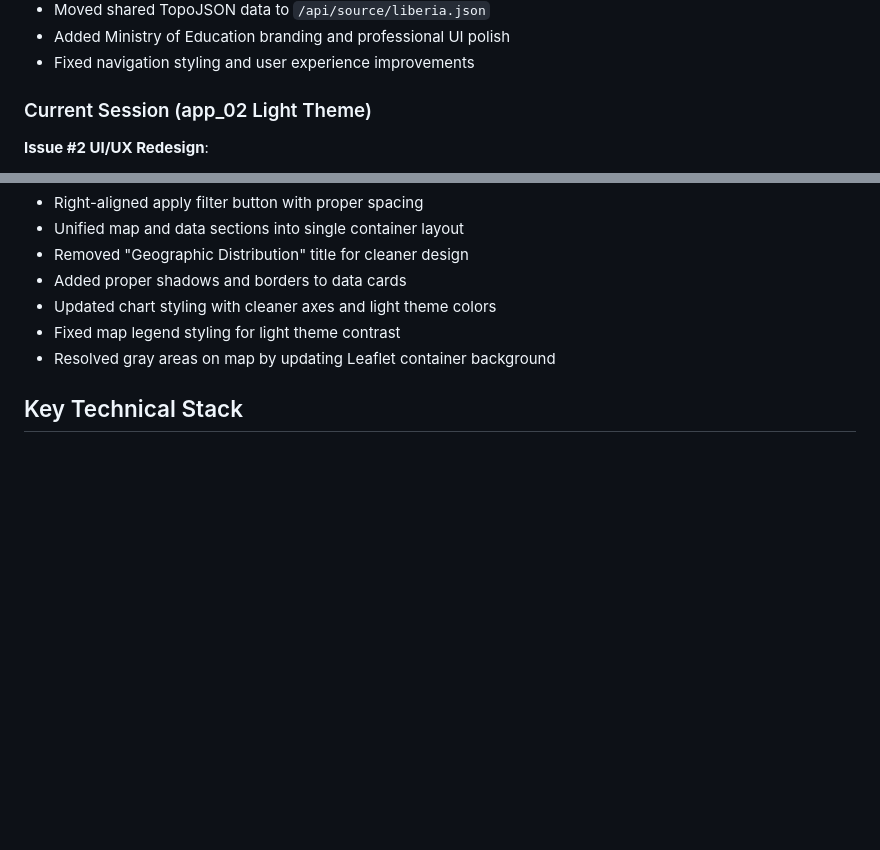
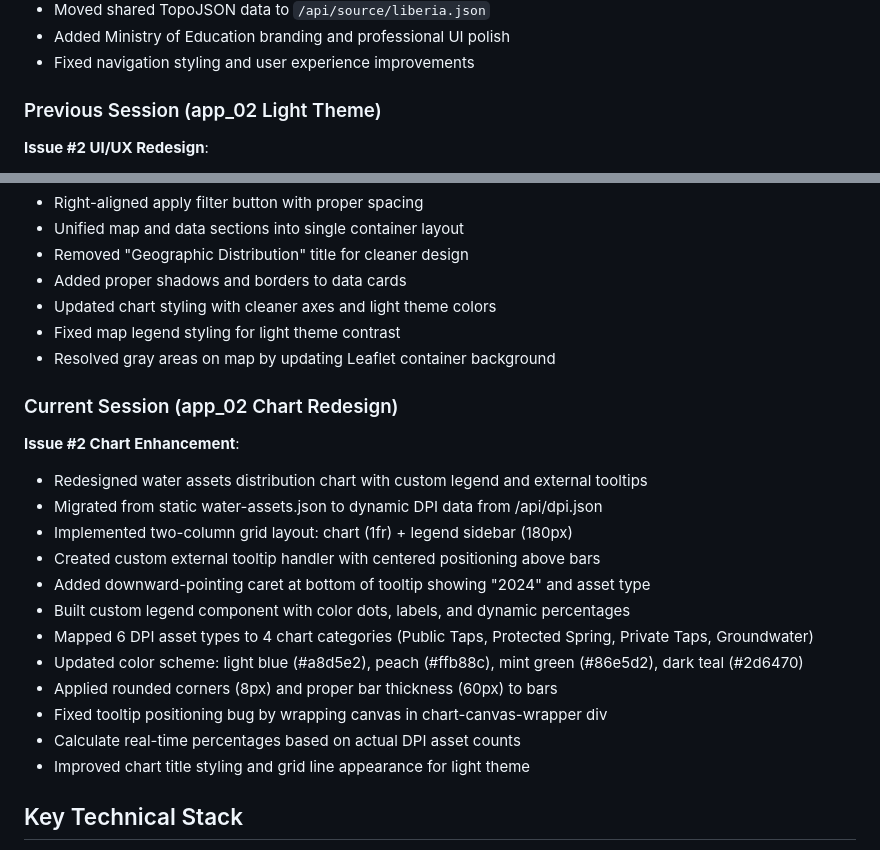
Before and after one commit to akvo/dpi4pp, a Markdown page: CLAUDE.md, 2 parts joined by grey strips. Rendered like a GitHub page; blank space fills up the shorter version.

Commit message:
Update CLAUDE.md with chart redesign session

```diff
--- a/CLAUDE.md
+++ b/CLAUDE.md
@@ -57,7 +57,7 @@ Multi-app dashboard system for Liberia education and WASH data management.
 - Added Ministry of Education branding and professional UI polish
 - Fixed navigation styling and user experience improvements
 
-### Current Session (app_02 Light Theme)
+### Previous Session (app_02 Light Theme)
 **Issue #2 UI/UX Redesign**:
 - Complete visual transformation from dark to light theme
 - Updated CSS variables and color scheme to match reference design
@@ -70,6 +70,21 @@ Multi-app dashboard system for Liberia education and WASH data management.
 - Updated chart styling with cleaner axes and light theme colors
 - Fixed map legend styling for light theme contrast
 - Resolved gray areas on map by updating Leaflet container background
+
+### Current Session (app_02 Chart Redesign)
+**Issue #2 Chart Enhancement**:
+- Redesigned water assets distribution chart with custom legend and external tooltips
+- Migrated from static water-assets.json to dynamic DPI data from /api/dpi.json
+- Implemented two-column grid layout: chart (1fr) + legend sidebar (180px)
+- Created custom external tooltip handler with centered positioning above bars
+- Added downward-pointing caret at bottom of tooltip showing "2024" and asset type
+- Built custom legend component with color dots, labels, and dynamic percentages
+- Mapped 6 DPI asset types to 4 chart categories (Public Taps, Protected Spring, Private Taps, Groundwater)
+- Updated color scheme: light blue (#a8d5e2), peach (#ffb88c), mint green (#86e5d2), dark teal (#2d6470)
+- Applied rounded corners (8px) and proper bar thickness (60px) to bars
+- Fixed tooltip positioning bug by wrapping canvas in chart-canvas-wrapper div
+- Calculate real-time percentages based on actual DPI asset counts
+- Improved chart title styling and grid line appearance for light theme
 
 ## Key Technical Stack
 - **Frontend**: Vanilla JS with jQuery (all apps)
```
